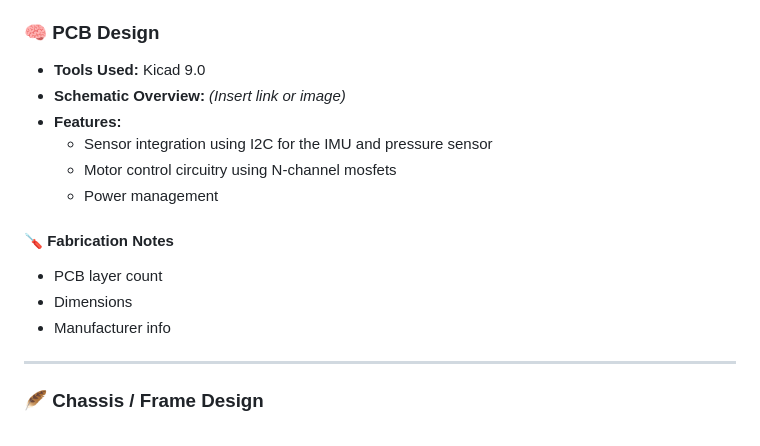
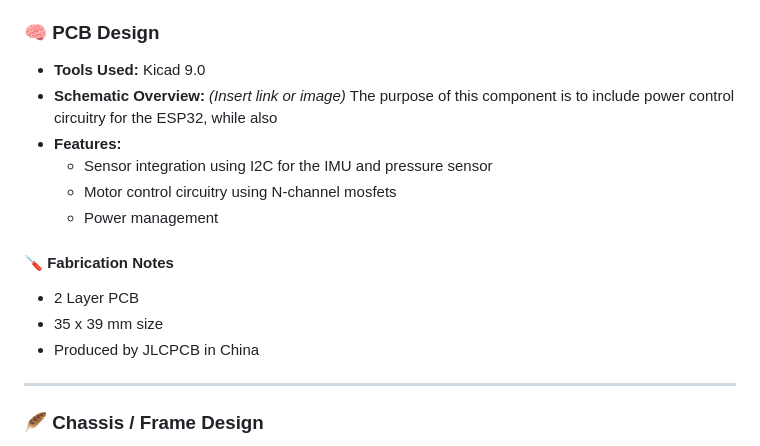
Before and after one commit to GrozaMihaiRoland/Proiect-Drona-QuadCopter-Drona-Dumitru, a Markdown page: README.md, the part around the change. Drawn GitHub-style.

```diff
--- a/README.md
+++ b/README.md
@@ -37,15 +37,16 @@ We used
 ### 🧠 PCB Design
 - **Tools Used:** Kicad 9.0
 - **Schematic Overview:** *(Insert link or image)*
+  The purpose of this component is to include power control circuitry for the ESP32, while also
 - **Features:**
   - Sensor integration using I2C for the IMU and pressure sensor
   - Motor control circuitry using N-channel mosfets
   - Power management
 
 #### 🪛 Fabrication Notes
-- PCB layer count
-- Dimensions
-- Manufacturer info
+- 2 Layer PCB
+- 35 x 39 mm size
+- Produced by JLCPCB in China
 
 ---
 
```
